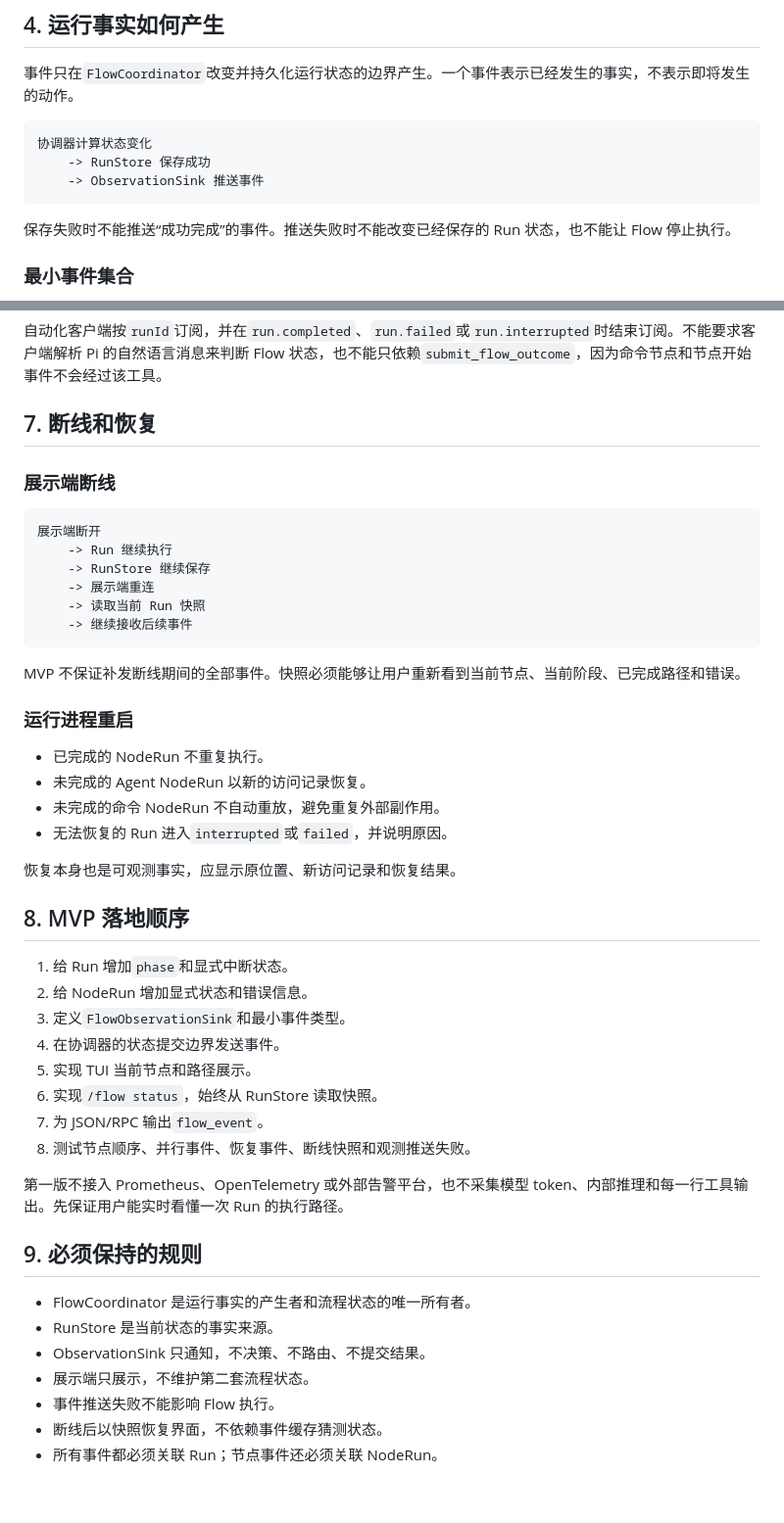
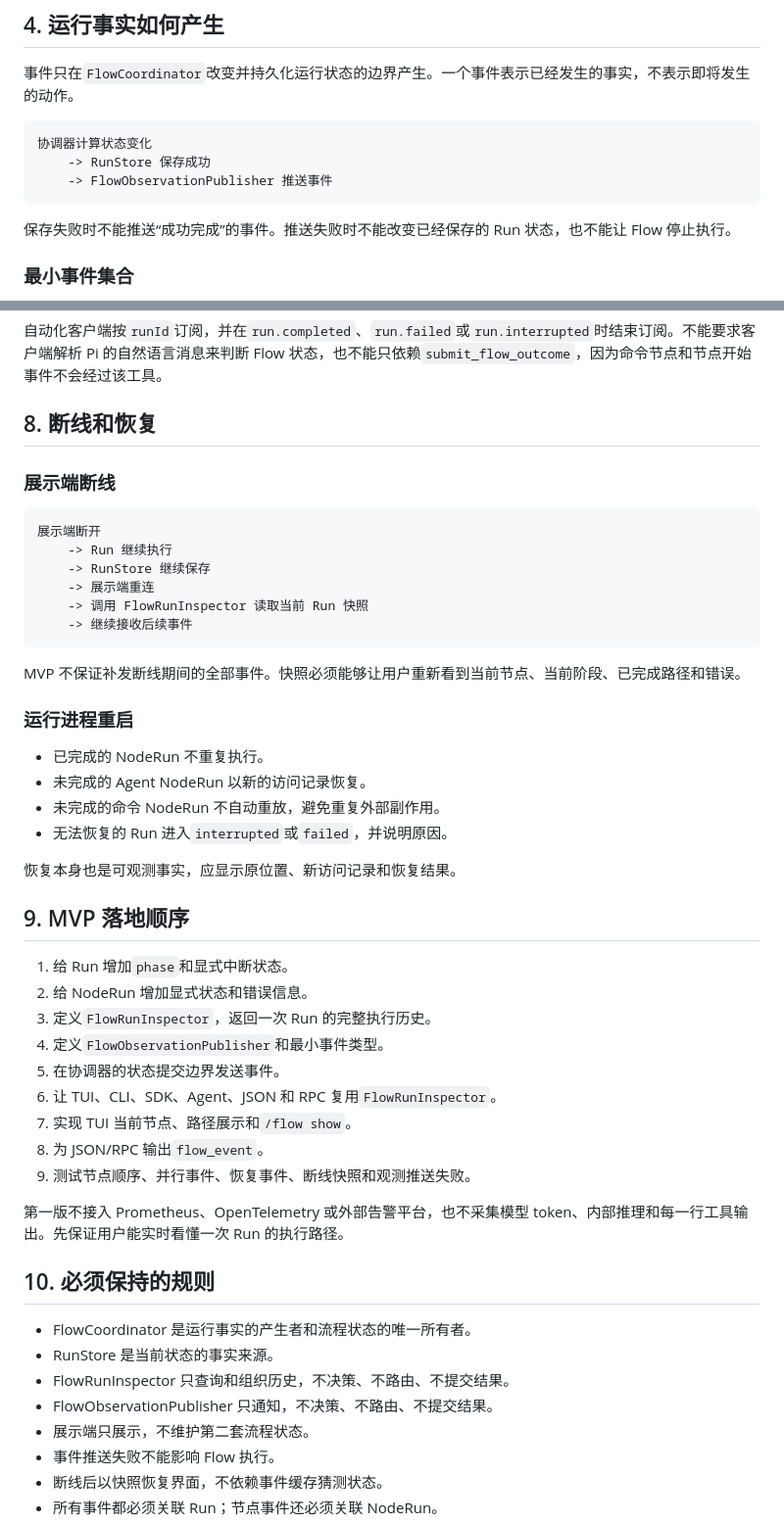
Before and after one commit to JhihJian/Agent-Flow-Runtime, a Markdown page: docs/flow-observability-design.md, 2 parts joined by grey strips. Shown at 98% size. GitHub-like rendering; blank space fills up the shorter version.

````diff
--- a/docs/flow-observability-design.md
+++ b/docs/flow-observability-design.md
@@ -72,7 +88,7 @@ running | completed | failed | interrupted
 ```text
 协调器计算状态变化
     -> RunStore 保存成功
-    -> ObservationSink 推送事件
+    -> FlowObservationPublisher 推送事件
 ```
 
 保存失败时不能推送“成功完成”的事件。推送失败时不能改变已经保存的 Run 状态，也不能让 Flow 停止执行。
@@ -192,7 +262,7 @@ JSON/RPC 输出正式的`flow_event`消息：
 
 自动化客户端按`runId`订阅，并在`run.completed`、`run.failed`或`run.interrupted`时结束订阅。不能要求客户端解析 Pi 的自然语言消息来判断 Flow 状态，也不能只依赖`submit_flow_outcome`，因为命令节点和节点开始事件不会经过该工具。
 
-## 7. 断线和恢复
+## 8. 断线和恢复
 
 ### 展示端断线
 
@@ -201,7 +271,7 @@ JSON/RPC 输出正式的`flow_event`消息：
     -> Run 继续执行
     -> RunStore 继续保存
     -> 展示端重连
-    -> 读取当前 Run 快照
+    -> 调用 FlowRunInspector 读取当前 Run 快照
     -> 继续接收后续事件
 ```
 
@@ -216,24 +286,26 @@ MVP 不保证补发断线期间的全部事件。快照必须能够让用户重
 
 恢复本身也是可观测事实，应显示原位置、新访问记录和恢复结果。
 
-## 8. MVP 落地顺序
+## 9. MVP 落地顺序
 
 1. 给 Run 增加`phase`和显式中断状态。
 2. 给 NodeRun 增加显式状态和错误信息。
-3. 定义`FlowObservationSink`和最小事件类型。
-4. 在协调器的状态提交边界发送事件。
-5. 实现 TUI 当前节点和路径展示。
-6. 实现`/flow status`，始终从 RunStore 读取快照。
-7. 为 JSON/RPC 输出`flow_event`。
-8. 测试节点顺序、并行事件、恢复事件、断线快照和观测推送失败。
+3. 定义`FlowRunInspector`，返回一次 Run 的完整执行历史。
+4. 定义`FlowObservationPublisher`和最小事件类型。
+5. 在协调器的状态提交边界发送事件。
+6. 让 TUI、CLI、SDK、Agent、JSON 和 RPC 复用`FlowRunInspector`。
+7. 实现 TUI 当前节点、路径展示和`/flow show`。
+8. 为 JSON/RPC 输出`flow_event`。
+9. 测试节点顺序、并行事件、恢复事件、断线快照和观测推送失败。
 
 第一版不接入 Prometheus、OpenTelemetry 或外部告警平台，也不采集模型 token、内部推理和每一行工具输出。先保证用户能实时看懂一次 Run 的执行路径。
 
-## 9. 必须保持的规则
+## 10. 必须保持的规则
 
 - FlowCoordinator 是运行事实的产生者和流程状态的唯一所有者。
 - RunStore 是当前状态的事实来源。
-- ObservationSink 只通知，不决策、不路由、不提交结果。
+- FlowRunInspector 只查询和组织历史，不决策、不路由、不提交结果。
+- FlowObservationPublisher 只通知，不决策、不路由、不提交结果。
 - 展示端只展示，不维护第二套流程状态。
 - 事件推送失败不能影响 Flow 执行。
 - 断线后以快照恢复界面，不依赖事件缓存猜测状态。
````
Also changed, not shown: other parts of docs/flow-observability-design.md (+87 -17 lines).
